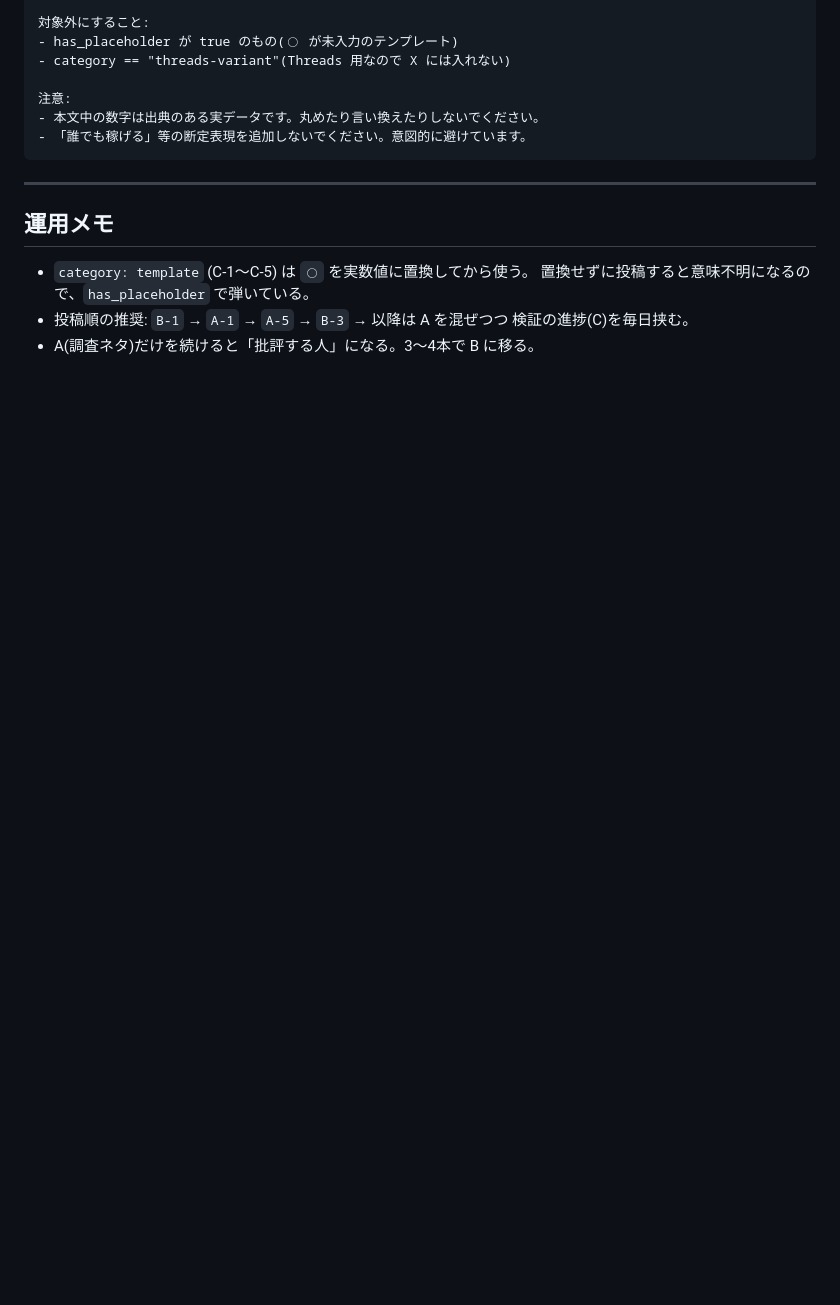
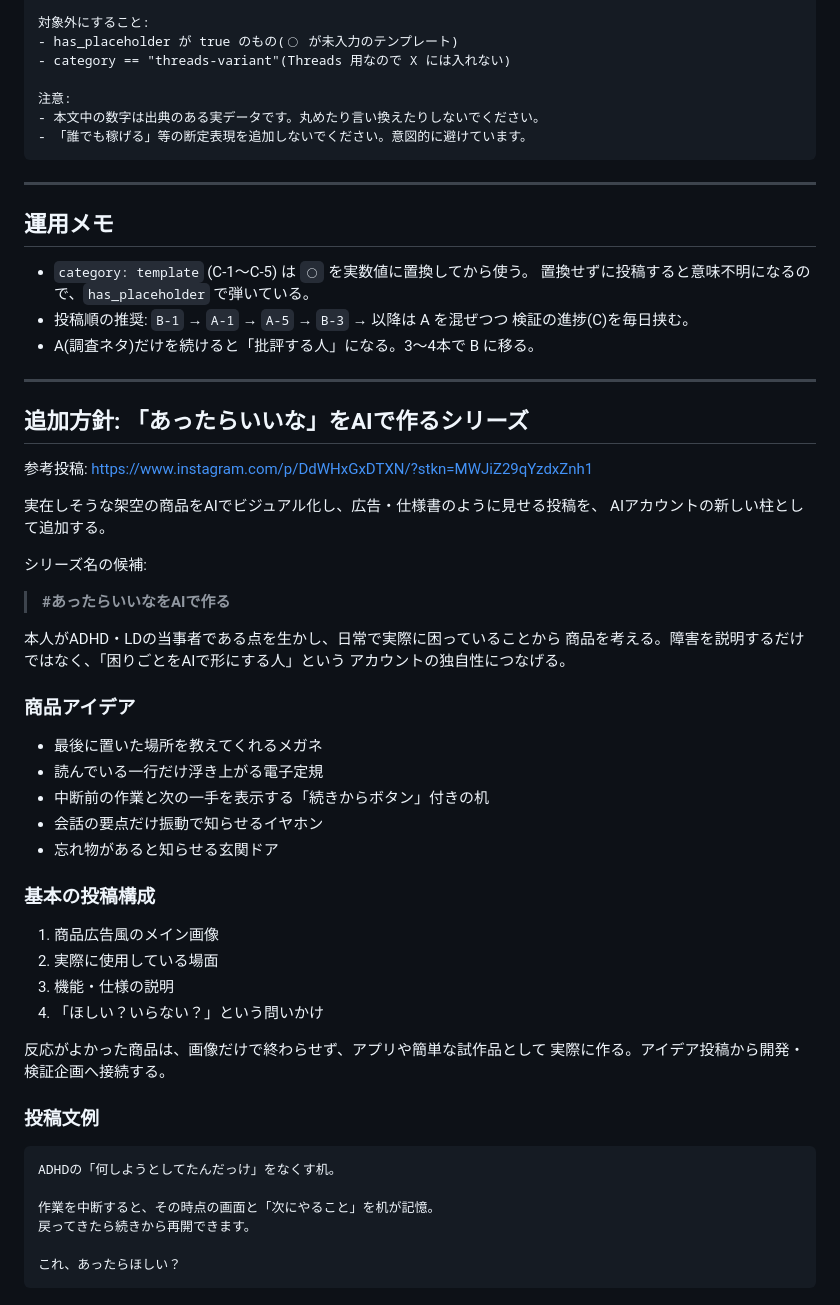
Before and after one commit to okada2020/sample, a Markdown page: sns/HANDOFF.md, the part around the change. Drawn GitHub-style; blank space fills up the shorter version.

Commit message:
Share AI product concept series with Claude

````diff
--- a/sns/HANDOFF.md
+++ b/sns/HANDOFF.md
@@ -107,3 +107,50 @@ sns/x-drafts.json を読んでください。
 - 投稿順の推奨: `B-1` → `A-1` → `A-5` → `B-3` → 以降は A を混ぜつつ
   検証の進捗(C)を毎日挟む。
 - A(調査ネタ)だけを続けると「批評する人」になる。3〜4本で B に移る。
+
+---
+
+## 追加方針: 「あったらいいな」をAIで作るシリーズ
+
+参考投稿:
+https://www.instagram.com/p/DdWHxGxDTXN/?stkn=MWJiZ29qYzdxZnh1
+
+実在しそうな架空の商品をAIでビジュアル化し、広告・仕様書のように見せる投稿を、
+AIアカウントの新しい柱として追加する。
+
+シリーズ名の候補:
+
+> **#あったらいいなをAIで作る**
+
+本人がADHD・LDの当事者である点を生かし、日常で実際に困っていることから
+商品を考える。障害を説明するだけではなく、「困りごとをAIで形にする人」という
+アカウントの独自性につなげる。
+
+### 商品アイデア
+
+- 最後に置いた場所を教えてくれるメガネ
+- 読んでいる一行だけ浮き上がる電子定規
+- 中断前の作業と次の一手を表示する「続きからボタン」付きの机
+- 会話の要点だけ振動で知らせるイヤホン
+- 忘れ物があると知らせる玄関ドア
+
+### 基本の投稿構成
+
+1. 商品広告風のメイン画像
+2. 実際に使用している場面
+3. 機能・仕様の説明
+4. 「ほしい？いらない？」という問いかけ
+
+反応がよかった商品は、画像だけで終わらせず、アプリや簡単な試作品として
+実際に作る。アイデア投稿から開発・検証企画へ接続する。
+
+### 投稿文例
+
+```text
+ADHDの「何しようとしてたんだっけ」をなくす机。
+
+作業を中断すると、その時点の画面と「次にやること」を机が記憶。
+戻ってきたら続きから再開できます。
+
+これ、あったらほしい？
+```
````
